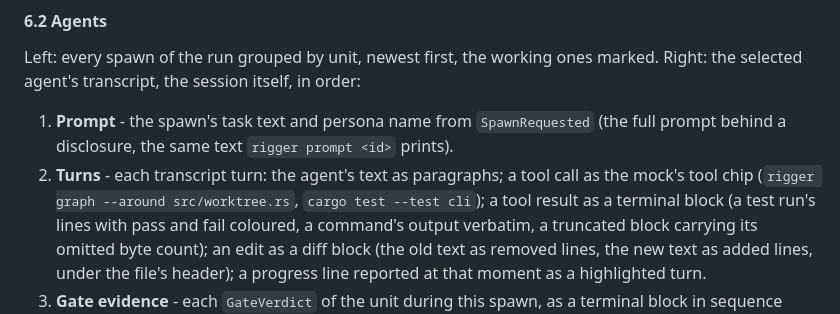
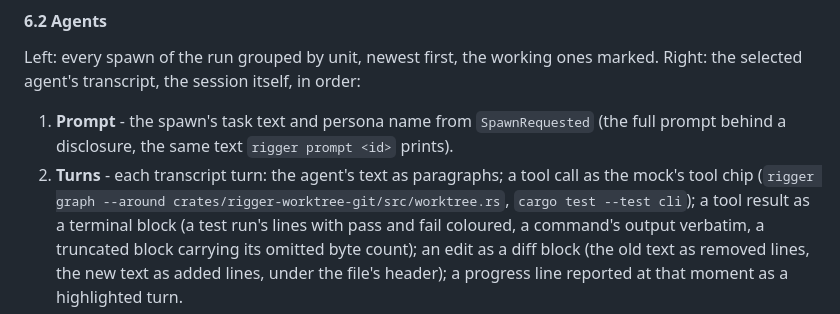
Before and after one commit to virtual-velocitation/rigger, a Markdown page: docs/architecture-addendum-mission-control.md, the part around the change. Drawn GitHub-style.

```diff
--- a/docs/architecture-addendum-mission-control.md
+++ b/docs/architecture-addendum-mission-control.md
@@ -343,7 +343,7 @@ the selected agent's transcript, the session itself, in order:
 1. **Prompt** - the spawn's task text and persona name from `SpawnRequested` (the full prompt
    behind a disclosure, the same text `rigger prompt <id>` prints).
 2. **Turns** - each transcript turn: the agent's text as paragraphs; a tool call as the mock's
-   tool chip (`rigger graph --around src/worktree.rs`, `cargo test --test cli`); a tool result
+   tool chip (`rigger graph --around crates/rigger-worktree-git/src/worktree.rs`, `cargo test --test cli`); a tool result
    as a terminal block (a test run's lines with pass and fail coloured, a command's output
    verbatim, a truncated block carrying its omitted byte count); an edit as a diff block (the
    old text as removed lines, the new text as added lines, under the file's header); a
```
Also changed, not shown: docs/architecture.md (+21 -4 lines), specs/107-perception-is-re-derived-and-episodes-are-archived.md (+2 -2 lines).
